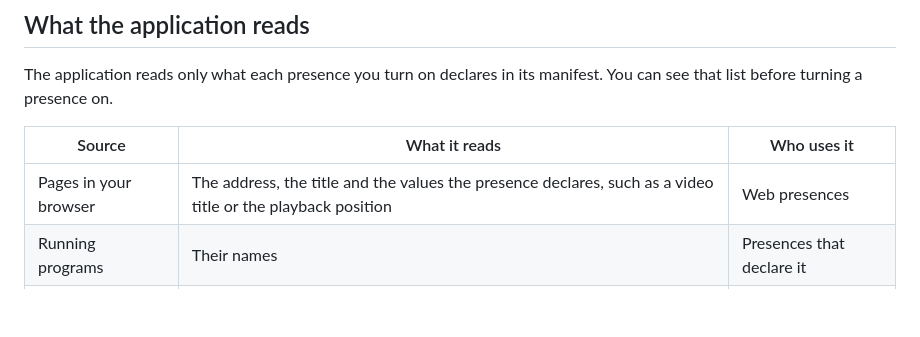
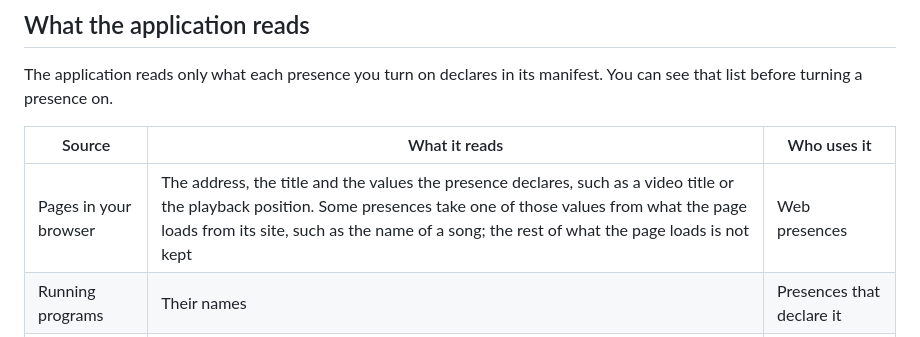
Before and after one commit to manucabral/RichPresencePlus, a Markdown page: docs/legal/privacy.en.md, the part around the change. GitHub-like rendering; blank space fills up the shorter version.

```diff
--- a/docs/legal/privacy.en.md
+++ b/docs/legal/privacy.en.md
@@ -12,7 +12,7 @@ The application reads only what each presence you turn on declares in its manife
 
 | Source | What it reads | Who uses it |
 | --- | --- | --- |
-| Pages in your browser | The address, the title and the values the presence declares, such as a video title or the playback position | Web presences |
+| Pages in your browser | The address, the title and the values the presence declares, such as a video title or the playback position. Some presences take one of those values from what the page loads from its site, such as the name of a song; the rest of what the page loads is not kept | Web presences |
 | Running programs | Their names | Presences that declare it |
 | Active window | Its program and title | Presences that declare it |
 | Media session | The title, artist and state that Windows reports | Presences that declare it |
```
Also changed, not shown: docs/STORES.md (+40 -1 lines), docs/legal/privacy.es.md (+1 -1 lines).
